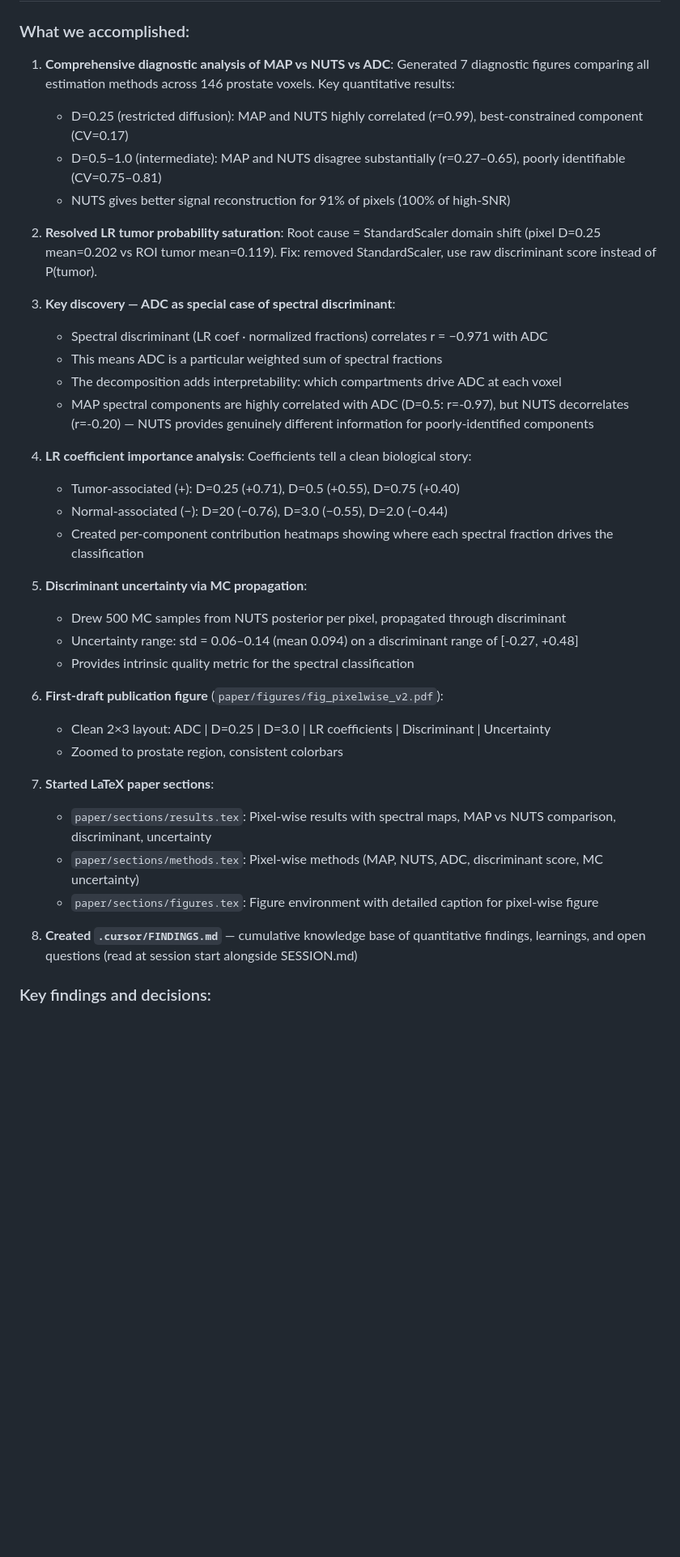
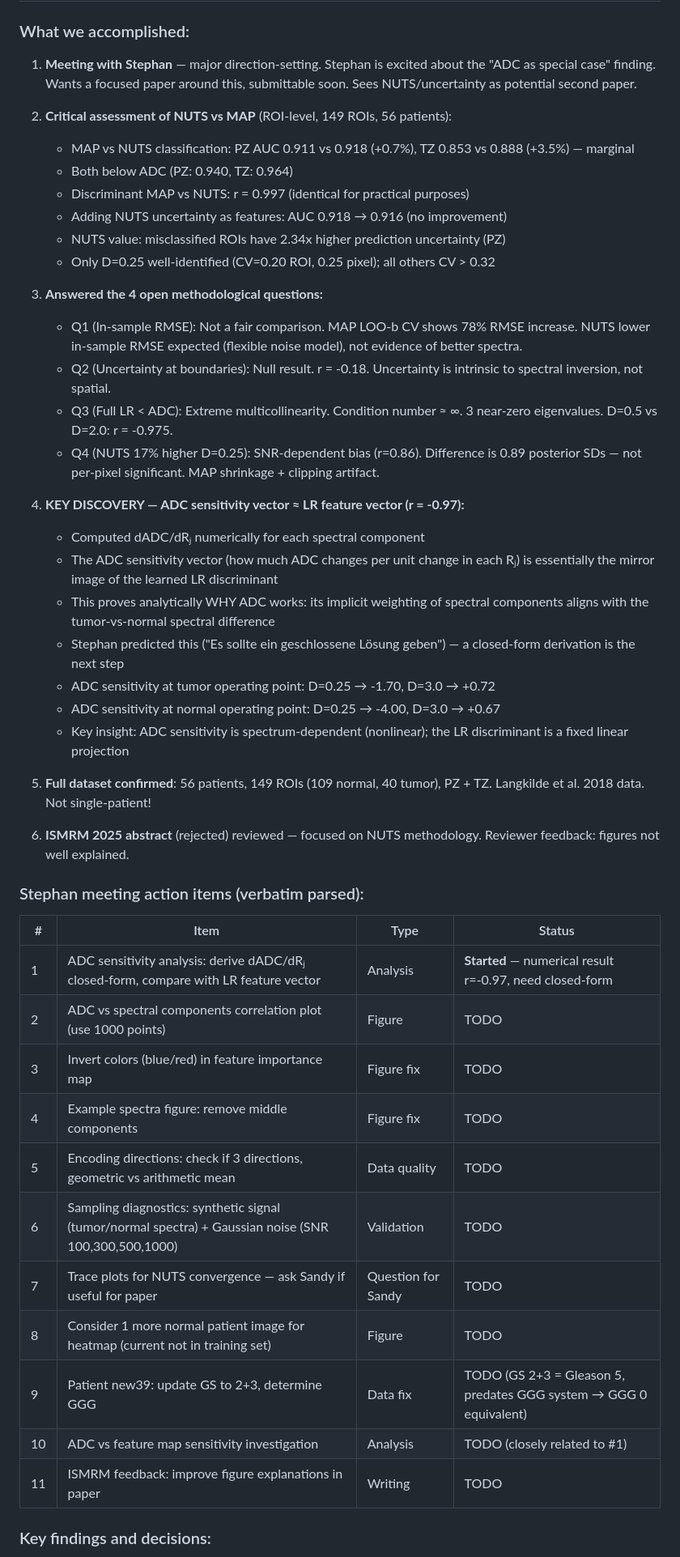
Before and after one commit to PaWeRe/spectra-estimation-dMRI, a Markdown page: .cursor/SESSION.md, the part around one of its changes. Shown at 81% size. GitHub-like rendering; blank space fills up the shorter version.

```diff
--- a/.cursor/SESSION.md
+++ b/.cursor/SESSION.md
@@ -19,39 +19,50 @@ We are writing an MRM journal paper on **Bayesian spectral decomposition of mult
 
 ### What we accomplished:
 
-1. **Comprehensive diagnostic analysis of MAP vs NUTS vs ADC**: Generated 7 diagnostic figures comparing all estimation methods across 146 prostate voxels. Key quantitative results:
-   - D=0.25 (restricted diffusion): MAP and NUTS highly correlated (r=0.99), best-constrained component (CV=0.17)
-   - D=0.5–1.0 (intermediate): MAP and NUTS disagree substantially (r=0.27–0.65), poorly identifiable (CV=0.75–0.81)
-   - NUTS gives better signal reconstruction for 91% of pixels (100% of high-SNR)
+1. **Meeting with Stephan** — major direction-setting. Stephan is excited about the "ADC as special case" finding. Wants a focused paper around this, submittable soon. Sees NUTS/uncertainty as potential second paper.
 
-2. **Resolved LR tumor probability saturation**: Root cause = StandardScaler domain shift (pixel D=0.25 mean=0.202 vs ROI tumor mean=0.119). Fix: removed StandardScaler, use raw discriminant score instead of P(tumor).
+2. **Critical assessment of NUTS vs MAP** (ROI-level, 149 ROIs, 56 patients):
+   - MAP vs NUTS classification: PZ AUC 0.911 vs 0.918 (+0.7%), TZ 0.853 vs 0.888 (+3.5%) — marginal
+   - Both below ADC (PZ: 0.940, TZ: 0.964)
+   - Discriminant MAP vs NUTS: r = 0.997 (identical for practical purposes)
+   - Adding NUTS uncertainty as features: AUC 0.918 → 0.916 (no improvement)
+   - NUTS value: misclassified ROIs have 2.34x higher prediction uncertainty (PZ)
+   - Only D=0.25 well-identified (CV=0.20 ROI, 0.25 pixel); all others CV > 0.32
 
-3. **Key discovery — ADC as special case of spectral discriminant**:
-   - Spectral discriminant (LR coef · normalized fractions) correlates r = −0.971 with ADC
-   - This means ADC is a particular weighted sum of spectral fractions
-   - The decomposition adds interpretability: which compartments drive ADC at each voxel
-   - MAP spectral components are highly correlated with ADC (D=0.5: r=-0.97), but NUTS decorrelates (r=-0.20) — NUTS provides genuinely different information for poorly-identified components
+3. **Answered the 4 open methodological questions:**
+   - Q1 (In-sample RMSE): Not a fair comparison. MAP LOO-b CV shows 78% RMSE increase. NUTS lower in-sample RMSE expected (flexible noise model), not evidence of better spectra.
+   - Q2 (Uncertainty at boundaries): Null result. r = -0.18. Uncertainty is intrinsic to spectral inversion, not spatial.
+   - Q3 (Full LR < ADC): Extreme multicollinearity. Condition number ≈ ∞. 3 near-zero eigenvalues. D=0.5 vs D=2.0: r = -0.975.
+   - Q4 (NUTS 17% higher D=0.25): SNR-dependent bias (r=0.86). Difference is 0.89 posterior SDs — not per-pixel significant. MAP shrinkage + clipping artifact.
 
-4. **LR coefficient importance analysis**: Coefficients tell a clean biological story:
-   - Tumor-associated (+): D=0.25 (+0.71), D=0.5 (+0.55), D=0.75 (+0.40)
-   - Normal-associated (−): D=20 (−0.76), D=3.0 (−0.55), D=2.0 (−0.44)
-   - Created per-component contribution heatmaps showing where each spectral fraction drives the classification
+4. **KEY DISCOVERY — ADC sensitivity vector ≈ LR feature vector (r = -0.97):**
+   - Computed dADC/dRⱼ numerically for each spectral component
+   - The ADC sensitivity vector (how much ADC changes per unit change in each Rⱼ) is essentially the mirror image of the learned LR discriminant
+   - This proves analytically WHY ADC works: its implicit weighting of spectral components aligns with the tumor-vs-normal spectral difference
+   - Stephan predicted this ("Es sollte ein geschlossene Lösung geben") — a closed-form derivation is the next step
+   - ADC sensitivity at tumor operating point: D=0.25 → -1.70, D=3.0 → +0.72
+   - ADC sensitivity at normal operating point: D=0.25 → -4.00, D=3.0 → +0.67
+   - Key insight: ADC sensitivity is spectrum-dependent (nonlinear); the LR discriminant is a fixed linear projection
 
-5. **Discriminant uncertainty via MC propagation**:
-   - Drew 500 MC samples from NUTS posterior per pixel, propagated through discriminant
-   - Uncertainty range: std = 0.06–0.14 (mean 0.094) on a discriminant range of [-0.27, +0.48]
-   - Provides intrinsic quality metric for the spectral classification
+5. **Full dataset confirmed**: 56 patients, 149 ROIs (109 normal, 40 tumor), PZ + TZ. Langkilde et al. 2018 data. Not single-patient!
 
-6. **First-draft publication figure** (`paper/figures/fig_pixelwise_v2.pdf`):
-   - Clean 2×3 layout: ADC | D=0.25 | D=3.0 | LR coefficients | Discriminant | Uncertainty
-   - Zoomed to prostate region, consistent colorbars
+6. **ISMRM 2025 abstract** (rejected) reviewed — focused on NUTS methodology. Reviewer feedback: figures not well explained.
 
-7. **Started LaTeX paper sections**:
-   - `paper/sections/results.tex`: Pixel-wise results with spectral maps, MAP vs NUTS comparison, discriminant, uncertainty
-   - `paper/sections/methods.tex`: Pixel-wise methods (MAP, NUTS, ADC, discriminant score, MC uncertainty)
-   - `paper/sections/figures.tex`: Figure environment with detailed caption for pixel-wise figure
+### Stephan meeting action items (verbatim parsed):
 
-8. **Created `.cursor/FINDINGS.md`** — cumulative knowledge base of quantitative findings, learnings, and open questions (read at session start alongside SESSION.md)
+| # | Item | Type | Status |
+|---|------|------|--------|
+| 1 | ADC sensitivity analysis: derive dADC/dRⱼ closed-form, compare with LR feature vector | Analysis | **Started** — numerical result r=-0.97, need closed-form |
+| 2 | ADC vs spectral components correlation plot (use 1000 points) | Figure | TODO |
+| 3 | Invert colors (blue/red) in feature importance map | Figure fix | TODO |
+| 4 | Example spectra figure: remove middle components | Figure fix | TODO |
+| 5 | Encoding directions: check if 3 directions, geometric vs arithmetic mean | Data quality | TODO |
+| 6 | Sampling diagnostics: synthetic signal (tumor/normal spectra) + Gaussian noise (SNR 100,300,500,1000) | Validation | TODO |
+| 7 | Trace plots for NUTS convergence — ask Sandy if useful for paper | Question for Sandy | TODO |
+| 8 | Consider 1 more normal patient image for heatmap (current not in training set) | Figure | TODO |
+| 9 | Patient new39: update GS to 2+3, determine GGG | Data fix | TODO (GS 2+3 = Gleason 5, predates GGG system → GGG 0 equivalent) |
+| 10 | ADC vs feature map sensitivity investigation | Analysis | TODO (closely related to #1) |
+| 11 | ISMRM feedback: improve figure explanations in paper | Writing | TODO |
 
 ### Key findings and decisions:
 
```
Also changed, not shown: other parts of .cursor/SESSION.md (+56 -52 lines), .cursor/FINDINGS.md (+88 -29 lines).
